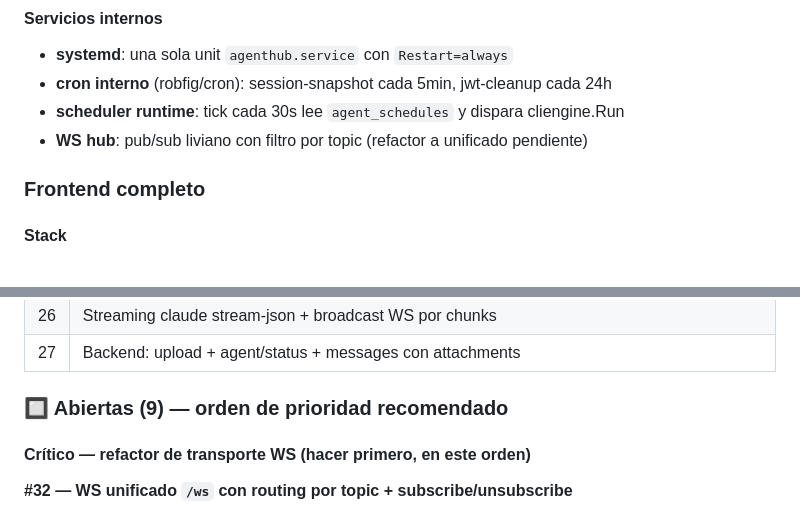
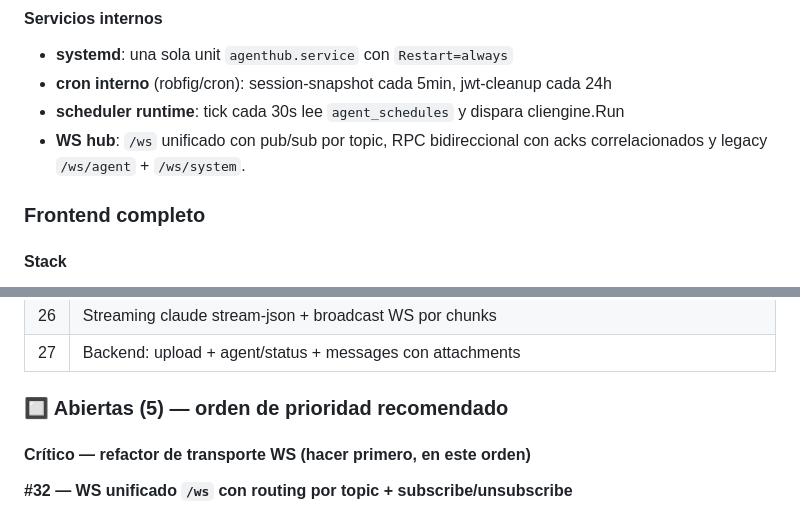
Before and after one commit to snestors/agenteshub, a Markdown page: IMPLEMENTATION-STATUS.md, 2 parts joined by grey strips. Rendered like a GitHub page.

```diff
--- a/IMPLEMENTATION-STATUS.md
+++ b/IMPLEMENTATION-STATUS.md
@@ -99,7 +100,7 @@ Migrations idempotentes via tabla `__migrations(name, applied_at)`.
 - **systemd**: una sola unit `agenthub.service` con `Restart=always`
 - **cron interno** (robfig/cron): session-snapshot cada 5min, jwt-cleanup cada 24h
 - **scheduler runtime**: tick cada 30s lee `agent_schedules` y dispara cliengine.Run
-- **WS hub**: pub/sub liviano con filtro por topic (refactor a unificado pendiente)
+- **WS hub**: `/ws` unificado con pub/sub por topic, RPC bidireccional con acks correlacionados y legacy `/ws/agent` + `/ws/system`.
 
 ### Frontend completo
 
@@ -156,7 +161,7 @@ Bundle: ~478 KB JS / 147 KB gz. Build: `cd frontend && pnpm run build`.
 | 26 | Streaming claude stream-json + broadcast WS por chunks |
 | 27 | Backend: upload + agent/status + messages con attachments |
 
-### 🔲 Abiertas (9) — orden de prioridad recomendado
+### 🔲 Abiertas (5) — orden de prioridad recomendado
 
 #### Crítico — refactor de transporte WS (hacer primero, en este orden)
 
```
Also changed, not shown: other parts of IMPLEMENTATION-STATUS.md (+22 -25 lines).
